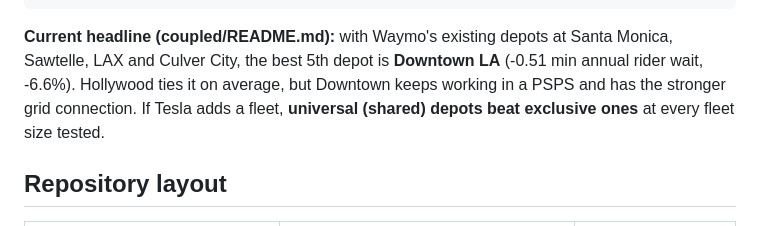
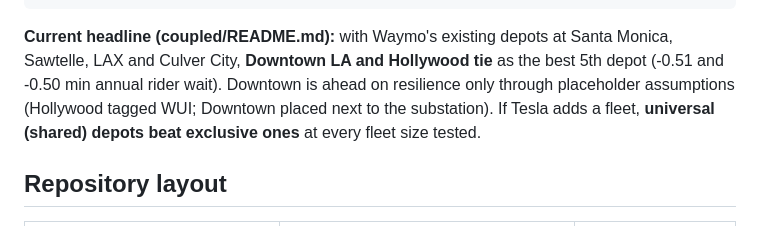
Before and after one commit to AlisaZhang110/CAV-Resilience-Power-Grid, a Markdown page: README.md, the part around the change. Drawn GitHub-style.

````diff
--- a/README.md
+++ b/README.md
@@ -18,8 +18,8 @@ the fleet keeps serving trips through those hazards.
 ```
 
 **Current headline (coupled/README.md):** with Waymo's existing depots at Santa Monica, Sawtelle, LAX and Culver City,
-the best 5th depot is **Downtown LA** (-0.51 min annual rider wait, -6.6%). Hollywood ties it on average, but Downtown
-keeps working in a PSPS and has the stronger grid connection. If Tesla adds a fleet, **universal (shared) depots beat exclusive ones** at every
+**Downtown LA and Hollywood tie** as the best 5th depot (-0.51 and -0.50 min annual rider wait). Downtown is ahead on
+resilience only through placeholder assumptions (Hollywood tagged WUI; Downtown placed next to the substation). If Tesla adds a fleet, **universal (shared) depots beat exclusive ones** at every
 fleet size tested.
 
 ## Repository layout
````
Also changed, not shown: coupled/README.md (+5 -4 lines), coupled/figures/fig9_av_demand_check.png, 1 other file.
